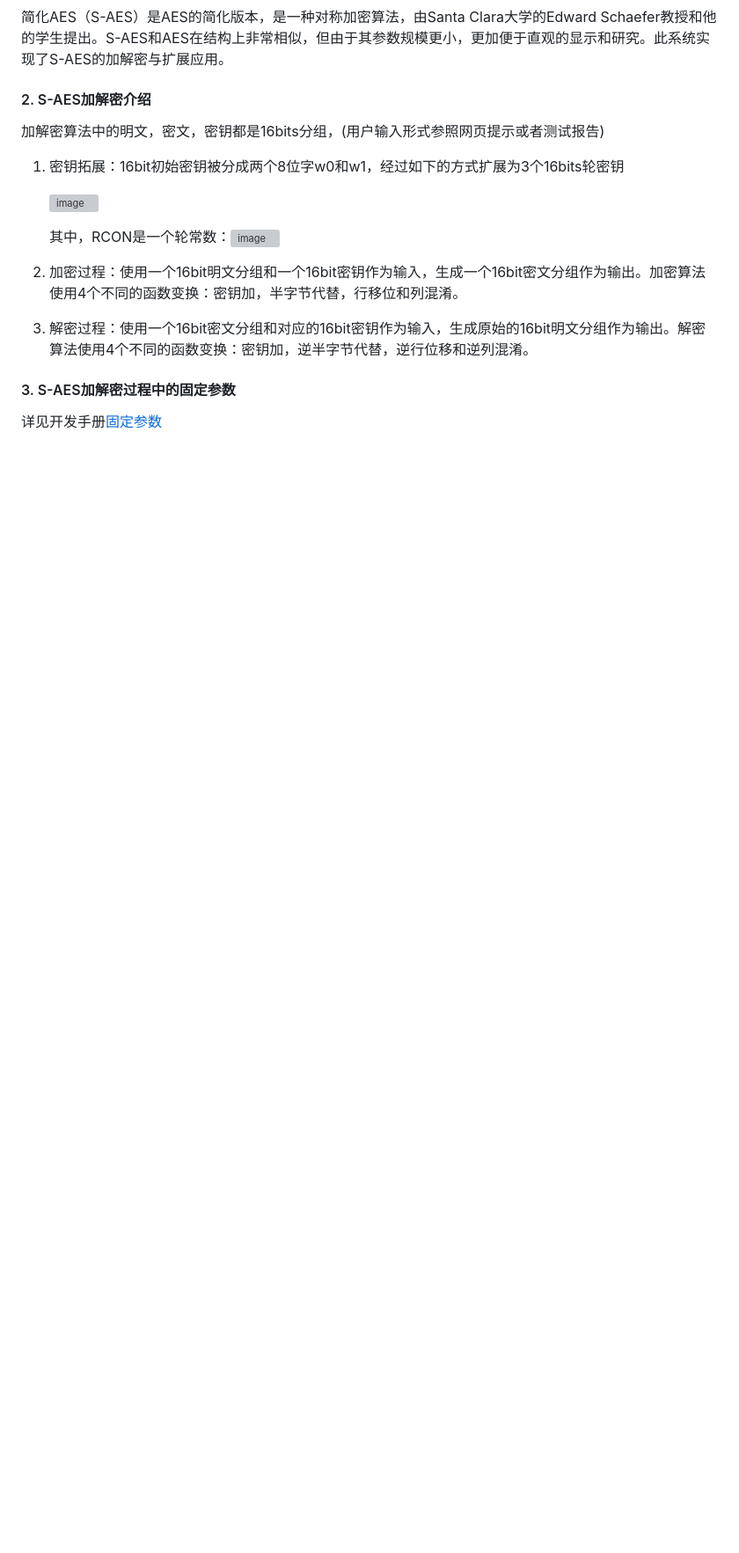
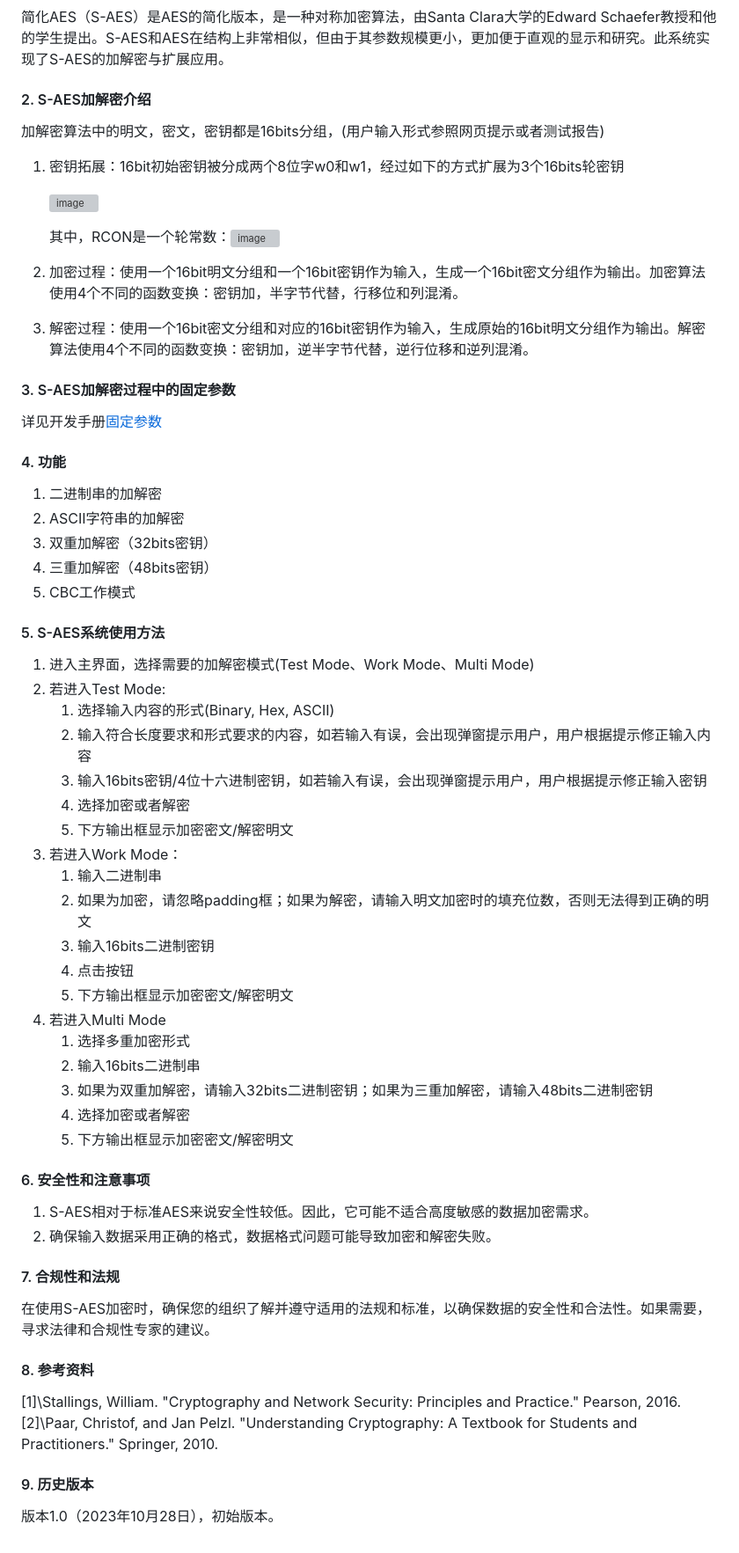
Before and after one commit to Xialanshan/S_AES, a Markdown page: README.md, the part around the change. Shown at 88% size. GitHub-like rendering; blank space fills up the shorter version; grey boxes are pictures that could not be loaded.

```diff
--- a/README.md
+++ b/README.md
@@ -1424,3 +1424,45 @@ S盒：<img width="168" alt="image" src="https://github.com/Xialanshan/S_AES/ass
 
 #### 3. S-AES加解密过程中的固定参数
    详见开发手册[固定参数](#固定参数)
+
+#### 4. 功能
+1. 二进制串的加解密
+2. ASCII字符串的加解密
+3. 双重加解密（32bits密钥）
+4. 三重加解密（48bits密钥）
+5. CBC工作模式
+
+#### 5. S-AES系统使用方法
+1. 进入主界面，选择需要的加解密模式(Test Mode、Work Mode、Multi Mode)
+2. 若进入Test Mode:
+   1. 选择输入内容的形式(Binary, Hex, ASCII)
+   2. 输入符合长度要求和形式要求的内容，如若输入有误，会出现弹窗提示用户，用户根据提示修正输入内容
+   3. 输入16bits密钥/4位十六进制密钥，如若输入有误，会出现弹窗提示用户，用户根据提示修正输入密钥
+   4. 选择加密或者解密
+   5. 下方输出框显示加密密文/解密明文
+3. 若进入Work Mode：
+   1. 输入二进制串
+   2. 如果为加密，请忽略padding框；如果为解密，请输入明文加密时的填充位数，否则无法得到正确的明文
+   3. 输入16bits二进制密钥
+   4. 点击按钮
+   5. 下方输出框显示加密密文/解密明文
+4. 若进入Multi Mode
+   1. 选择多重加密形式
+   2. 输入16bits二进制串
+   3. 如果为双重加解密，请输入32bits二进制密钥；如果为三重加解密，请输入48bits二进制密钥
+   4. 选择加密或者解密
+   5. 下方输出框显示加密密文/解密明文
+
+#### 6. 安全性和注意事项
+1. S-AES相对于标准AES来说安全性较低。因此，它可能不适合高度敏感的数据加密需求。
+2. 确保输入数据采用正确的格式，数据格式问题可能导致加密和解密失败。
+
+#### 7. 合规性和法规
+在使用S-AES加密时，确保您的组织了解并遵守适用的法规和标准，以确保数据的安全性和合法性。如果需要，寻求法律和合规性专家的建议。
+
+#### 8. 参考资料
+\[1\]\Stallings, William. "Cryptography and Network Security: Principles and Practice." Pearson, 2016.
+\[2\]\Paar, Christof, and Jan Pelzl. "Understanding Cryptography: A Textbook for Students and Practitioners." Springer, 2010.
+
+#### 9. 历史版本
+版本1.0（2023年10月28日），初始版本。
```
